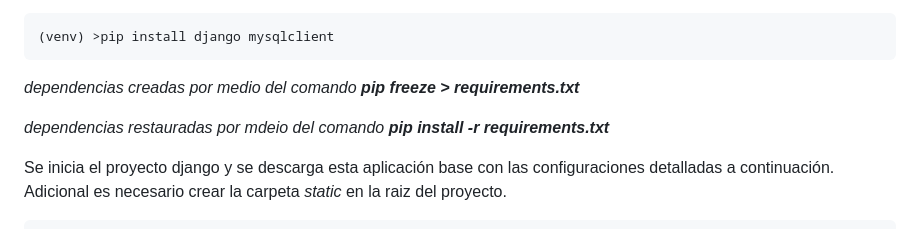
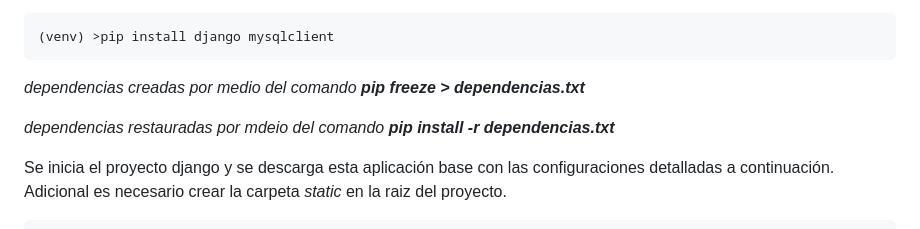
Before and after one commit to yop1986/erpv3_usuarios, a Markdown page: README.md, the part around the change. Drawn GitHub-style.

Commit message:
README: corrección de archivo de dependencias

```diff
--- a/README.md
+++ b/README.md
@@ -21,9 +21,9 @@ _dependencias.txt_
 
     (venv) >pip install django mysqlclient
 
-*dependencias creadas por medio del comando __pip freeze > requirements.txt__*
+*dependencias creadas por medio del comando __pip freeze > dependencias.txt__*
 
-*dependencias restauradas por mdeio del comando __pip install -r requirements.txt__*
+*dependencias restauradas por mdeio del comando __pip install -r dependencias.txt__*
 
 Se inicia el proyecto django y se descarga esta aplicación base con las
 configuraciones detalladas a continuación. Adicional es necesario crear
```
